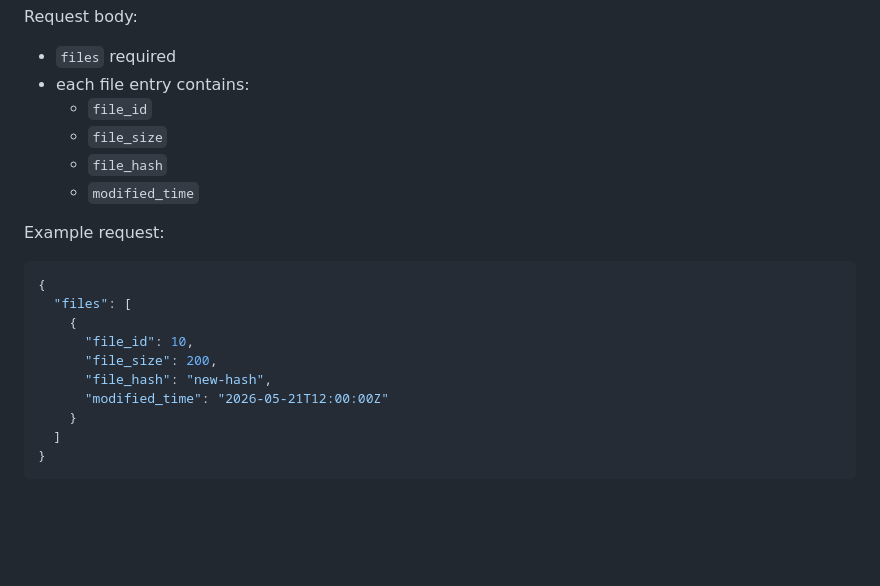
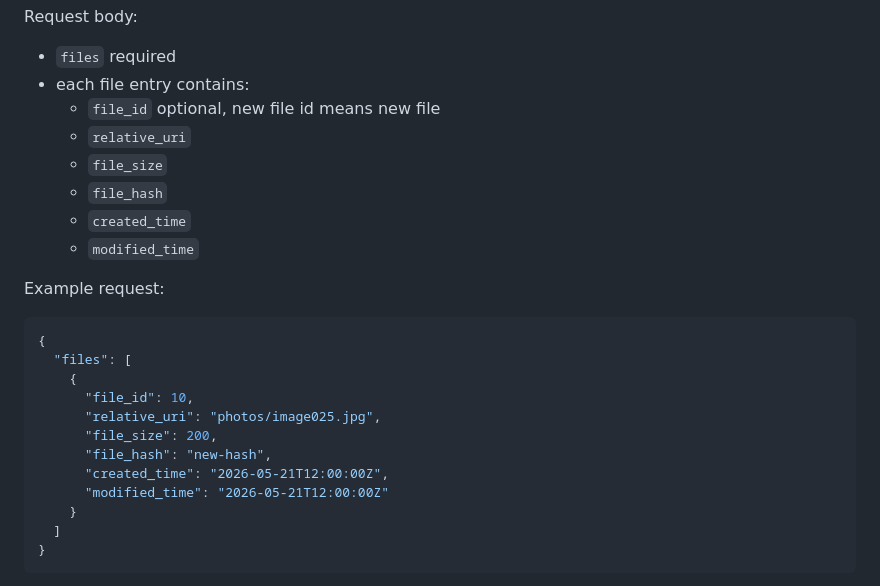
Before and after one commit to markojov78/replica, a Markdown page: docs/api.md, the part around the change. Rendered like a GitHub page; blank space fills up the shorter version.

```diff
--- a/docs/api.md
+++ b/docs/api.md
@@ -1133,9 +1133,11 @@ Behavior:
 Request body:
 - `files` required
 - each file entry contains:
-  - `file_id`
+  - `file_id` optional, new file id means new file
+  - `relative_uri`
   - `file_size`
   - `file_hash`
+  - `created_time`
   - `modified_time`
 
 Example request:
@@ -1145,8 +1147,10 @@ Example request:
   "files": [
     {
       "file_id": 10,
+      "relative_uri": "photos/image025.jpg",
       "file_size": 200,
       "file_hash": "new-hash",
+      "created_time": "2026-05-21T12:00:00Z",
       "modified_time": "2026-05-21T12:00:00Z"
     }
   ]
```
Also changed, not shown: docs/application.md (+21 -19 lines).
